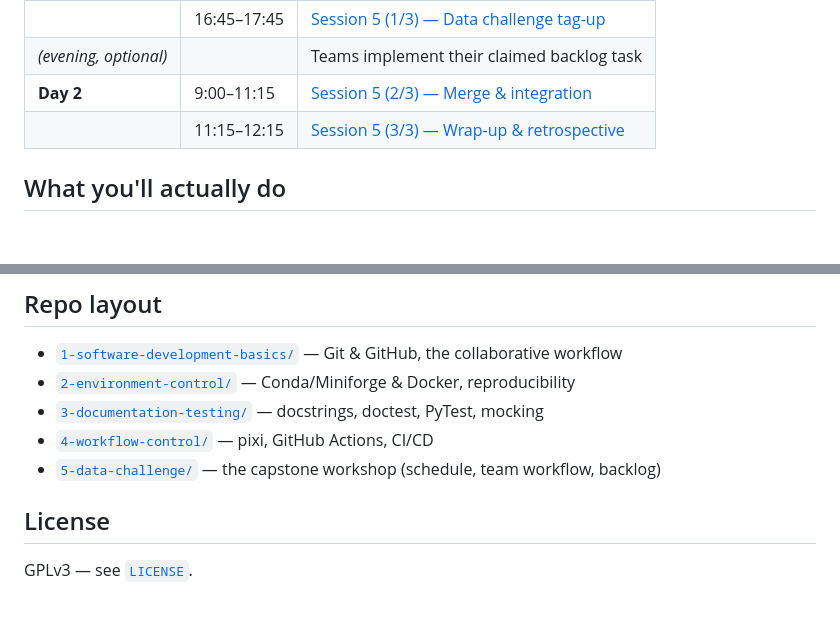
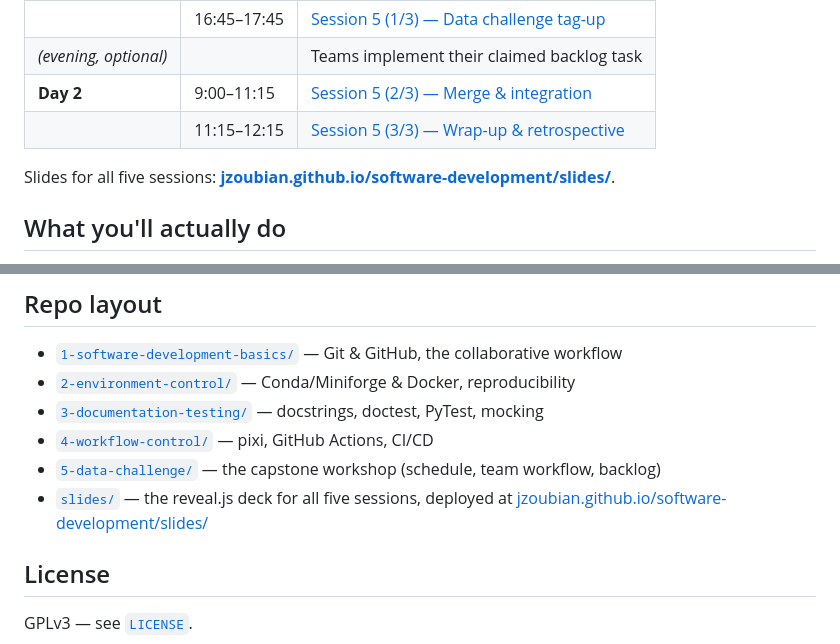
Before and after one commit to Teddy-bear-123/software-development, a Markdown page: README.md, 2 parts joined by grey strips. GitHub-like rendering; blank space fills up the shorter version.

Commit message:
Link the deployed slide deck from the course README
Co-Authored-By: Claude Sonnet 5 <noreply@anthropic.com>

```diff
--- a/README.md
+++ b/README.md
@@ -58,6 +58,8 @@ fork, branch, pull request, review, merge, conflict, retrospective.
 | **Day 2** | 9:00–11:15 | [Session 5 (2/3) — Merge & integration](5-data-challenge/) |
 | | 11:15–12:15 | [Session 5 (3/3) — Wrap-up & retrospective](5-data-challenge/) |
 
+Slides for all five sessions: **[jzoubian.github.io/software-development/slides/](https://jzoubian.github.io/software-development/slides/)**.
+
 ## What you'll actually do
 
 Every principle above gets practiced on the same running example: a
@@ -76,6 +78,7 @@ at once, for real, against a repo you didn't write.
 * [`3-documentation-testing/`](3-documentation-testing/) — docstrings, doctest, PyTest, mocking
 * [`4-workflow-control/`](4-workflow-control/) — pixi, GitHub Actions, CI/CD
 * [`5-data-challenge/`](5-data-challenge/) — the capstone workshop (schedule, team workflow, backlog)
+* [`slides/`](slides/) — the reveal.js deck for all five sessions, deployed at [jzoubian.github.io/software-development/slides/](https://jzoubian.github.io/software-development/slides/)
 
 ## License
 
```
